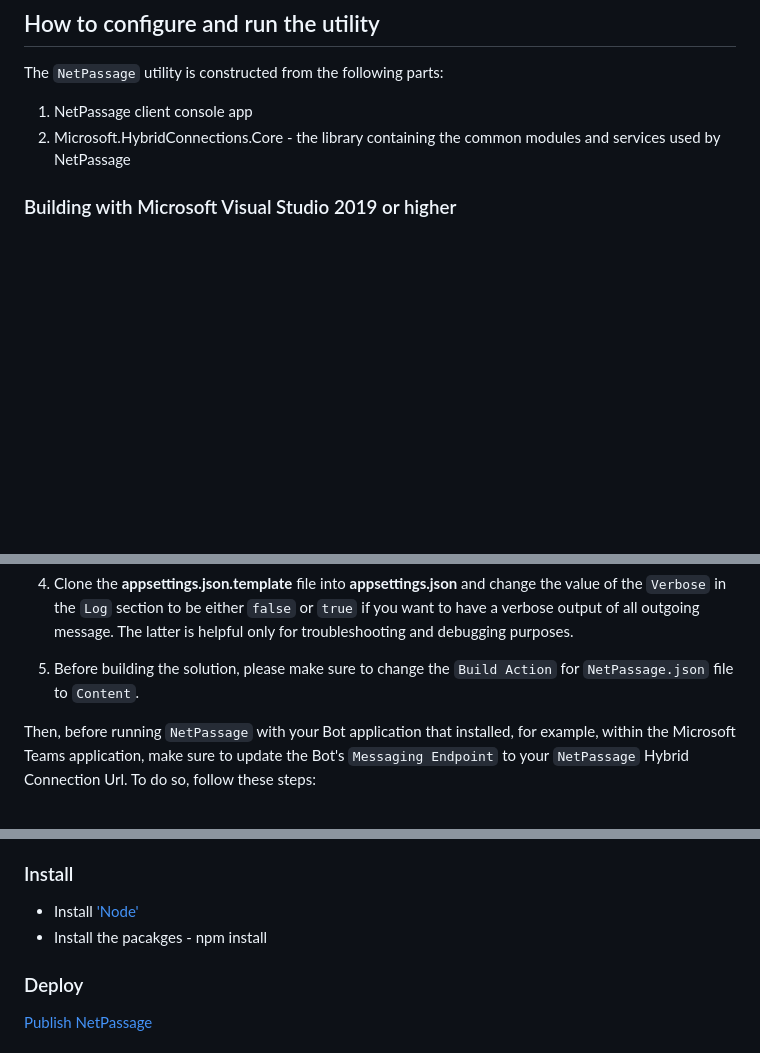
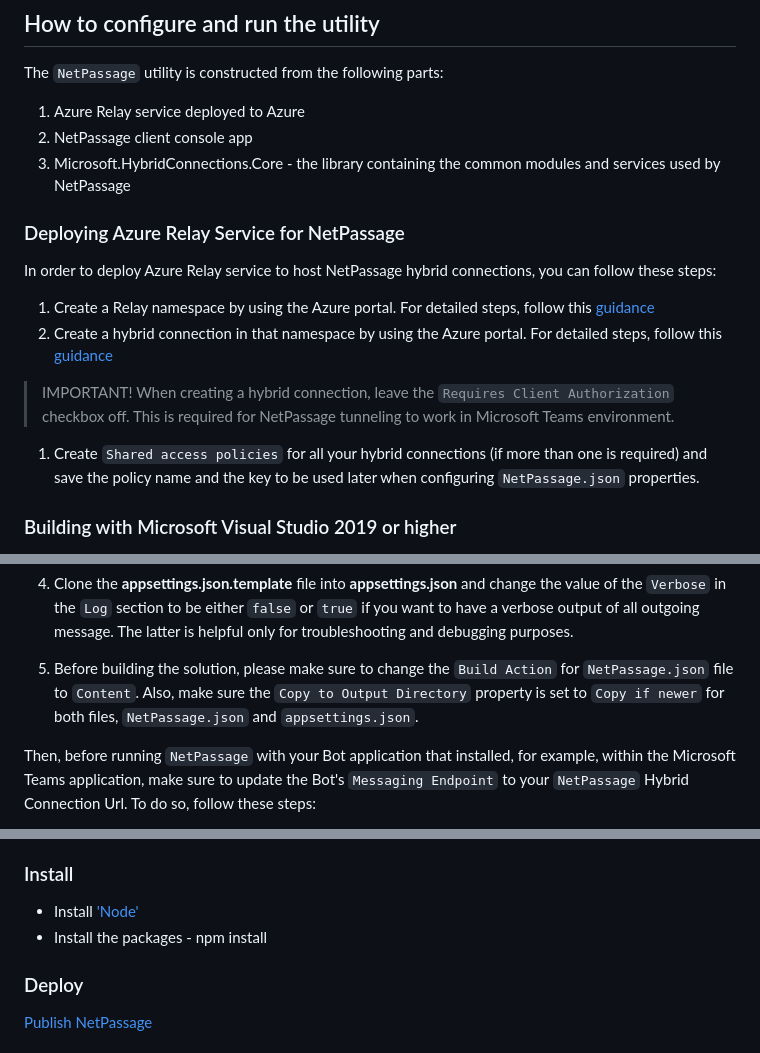
Before and after one commit to microsoft/NetPassage, a Markdown page: README.md, 3 parts joined by grey strips. Drawn GitHub-style; blank space fills up the shorter version.

Commit message:
updated Readme with the details for configuration

```diff
--- a/README.md
+++ b/README.md
@@ -33,8 +33,20 @@ shown in the architecture diagram below:
 
 The `NetPassage` utility is constructed from the following parts:
 
-1. NetPassage client console app
-2. Microsoft.HybridConnections.Core - the library containing the common modules and services used by NetPassage
+1. Azure Relay service deployed to Azure
+2. NetPassage client console app
+3. Microsoft.HybridConnections.Core - the library containing the common modules and services used by NetPassage
+
+### Deploying Azure Relay Service for NetPassage
+
+In order to deploy Azure Relay service to host NetPassage hybrid connections, you can follow these steps:
+
+1. Create a Relay namespace by using the Azure portal. For detailed steps, follow this [guidance](https://learn.microsoft.com/en-us/azure/azure-relay/relay-create-namespace-portal)
+1. Create a hybrid connection in that namespace by using the Azure portal. For detailed steps, follow this [guidance](https://learn.microsoft.com/en-us/azure/azure-relay/relay-hybrid-connections-dotnet-get-started#create-a-hybrid-connection)
+
+>IMPORTANT! When creating a hybrid connection, leave the `Requires Client Authorization` checkbox off. This is required for NetPassage tunneling to work in Microsoft Teams environment.
+
+1. Create `Shared access policies` for all your hybrid connections (if more than one is required) and save the policy name and the key to be used later when configuring `NetPassage.json` properties.
 
 ### Building with Microsoft Visual Studio 2019 or higher
 
@@ -54,7 +66,7 @@ The `NetPassage` utility is constructed from the following parts:
 
 4. Clone the **appsettings.json.template** file into **appsettings.json** and change the value of the `Verbose` in the `Log` section to be either `false` or `true` if you want to have a verbose output of all outgoing message. The latter is helpful only for troubleshooting and debugging purposes.
 
-5. Before building the solution, please make sure to change the `Build Action` for `NetPassage.json` file to `Content`.
+5. Before building the solution, please make sure to change the `Build Action` for `NetPassage.json` file to `Content`. Also, make sure the `Copy to Output Directory` property is set to `Copy if newer` for both files, `NetPassage.json` and `appsettings.json`.
 
 Then, before running `NetPassage` with your Bot application that installed, for example, within the Microsoft Teams application, make sure to update the Bot's `Messaging Endpoint` to your `NetPassage` Hybrid Connection Url. To do so, follow these steps:
 
@@ -110,7 +122,7 @@ the local target server will be returned to the relay response.
 ### Install
 
 - Install ['Node'](https://nodejs.org/en/download/)
-- Install the pacakges - npm install
+- Install the packages - npm install
 
 ### Deploy
 
```
